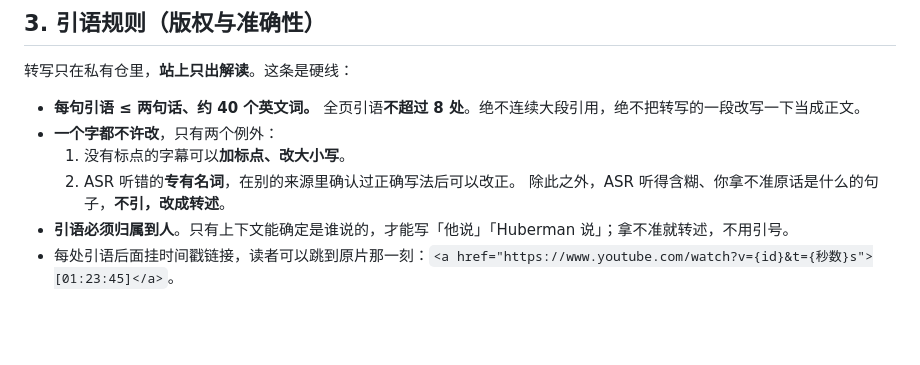
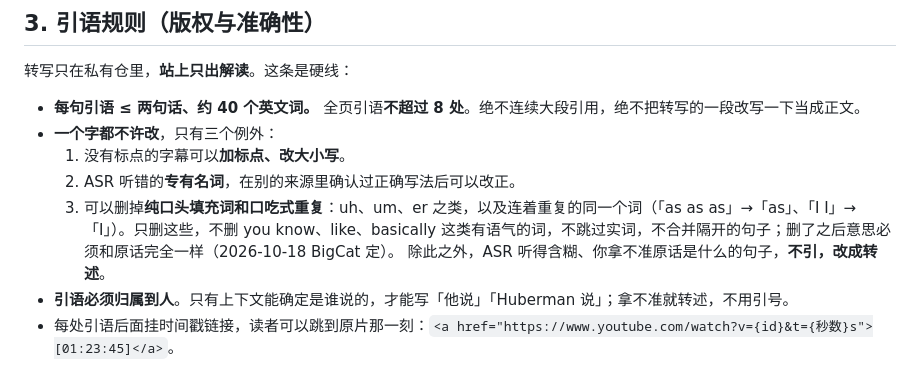
Before and after one commit to cissy0802/podcast-deepread, a Markdown page: CLAUDE.md, the part around the change. Drawn GitHub-style; blank space fills up the shorter version.

Commit message:
Quote rule: allow removing pure fillers (uh/um) and stutter repeats
Co-Authored-By: Claude Opus 5.5 <noreply@anthropic.com>

```diff
--- a/CLAUDE.md
+++ b/CLAUDE.md
@@ -99,9 +99,10 @@
 转写只在私有仓里，**站上只出解读**。这条是硬线：
 
 - **每句引语 ≤ 两句话、约 40 个英文词。** 全页引语**不超过 8 处**。绝不连续大段引用，绝不把转写的一段改写一下当成正文。
-- **一个字都不许改**，只有两个例外：
+- **一个字都不许改**，只有三个例外：
   1. 没有标点的字幕可以**加标点、改大小写**。
   2. ASR 听错的**专有名词**，在别的来源里确认过正确写法后可以改正。
+  3. 可以删掉**纯口头填充词和口吃式重复**：uh、um、er 之类，以及连着重复的同一个词（「as as as」→「as」、「I I」→「I」）。只删这些，不删 you know、like、basically 这类有语气的词，不跳过实词，不合并隔开的句子；删了之后意思必须和原话完全一样（2026-10-18 BigCat 定）。
   除此之外，ASR 听得含糊、你拿不准原话是什么的句子，**不引，改成转述**。
 - **引语必须归属到人**。只有上下文能确定是谁说的，才能写「他说」「Huberman 说」；拿不准就转述，不用引号。
 - 每处引语后面挂时间戳链接，读者可以跳到原片那一刻：`<a href="https://www.youtube.com/watch?v={id}&t={秒数}s">[01:23:45]</a>`。
```
Also changed, not shown: ETHAN.md (+1 -1 lines), NAVAL.md (+1 -1 lines).
